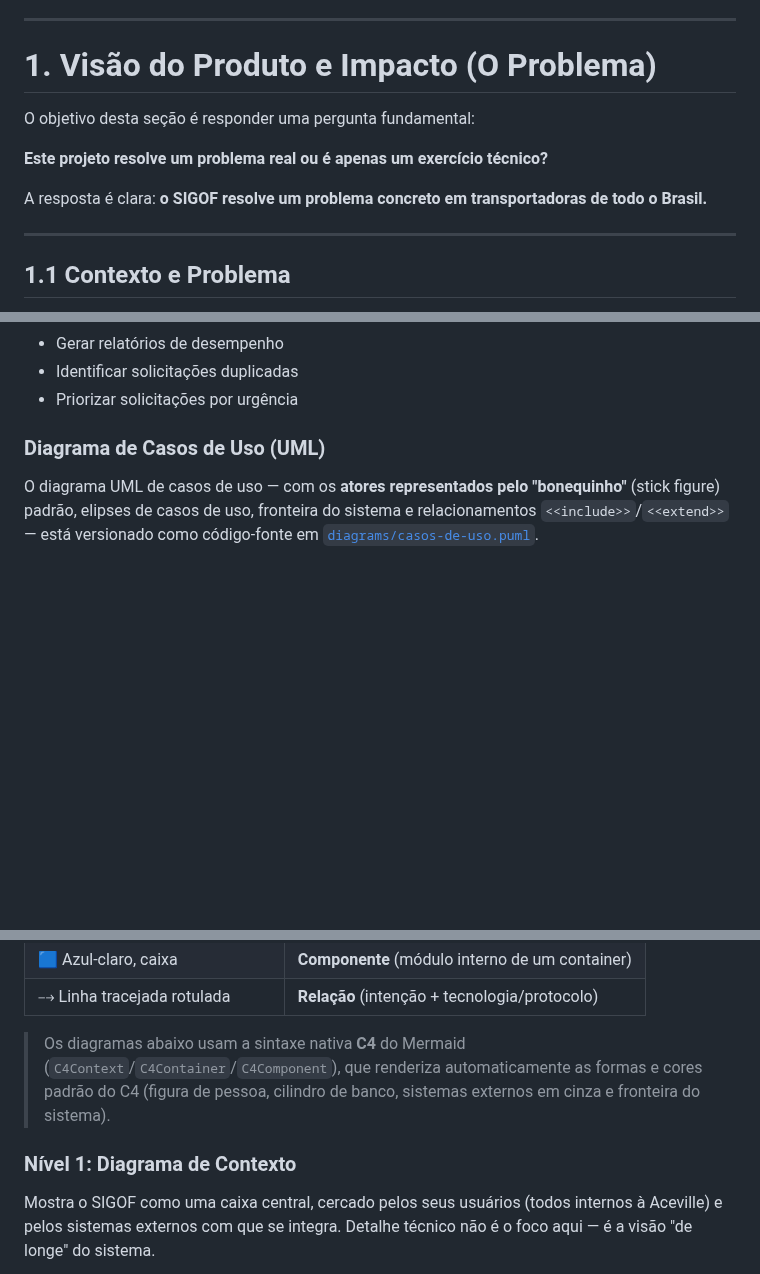
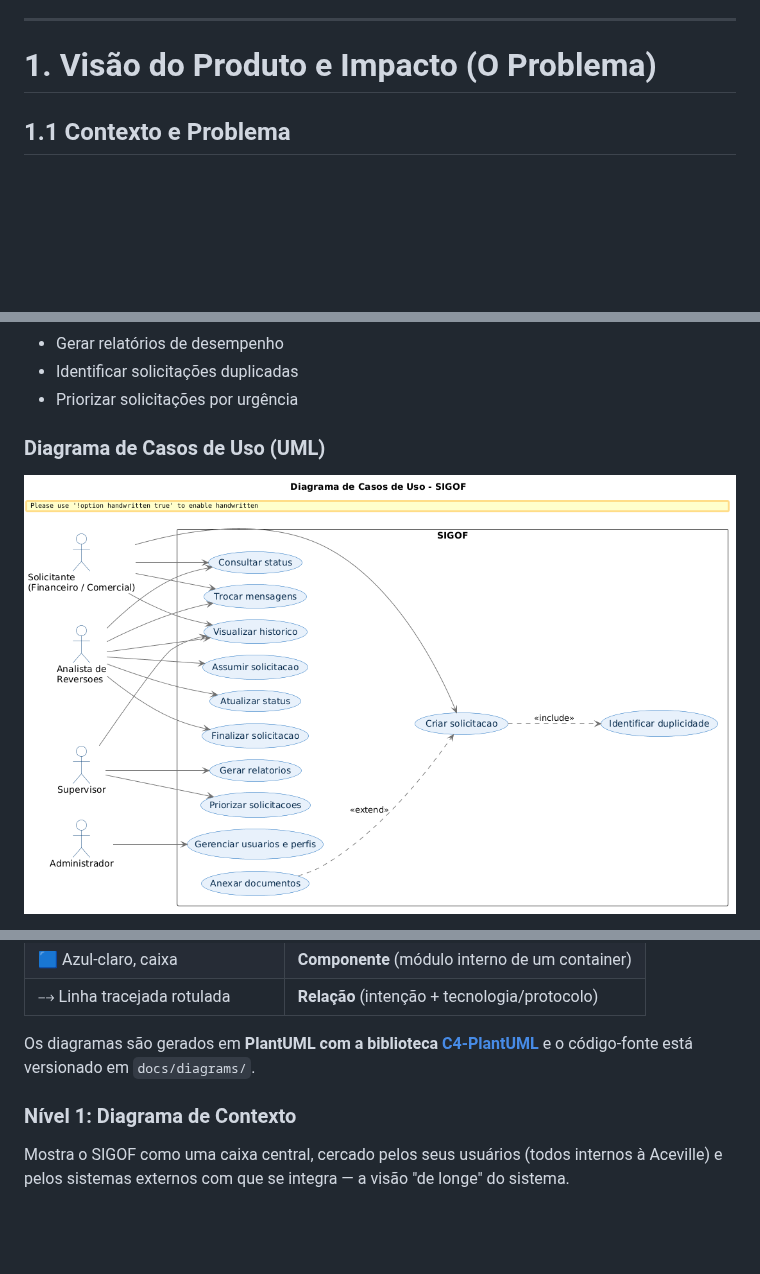
Before and after one commit to Wellerson-M/SIGOF, a Markdown page: docs/rfc.md, 3 parts joined by grey strips. GitHub-like rendering; pictures changed too: docs/diagrams/casosDeUso.png (added); blank space fills up the shorter version.

```diff
--- a/docs/rfc.md
+++ b/docs/rfc.md
@@ -43,14 +43,6 @@ O **MVP** é validado internamente na Aceville (parceira de extensão), e a arqu
 ---
 
 # 1. Visão do Produto e Impacto (O Problema)
-
-O objetivo desta seção é responder uma pergunta fundamental:
-
-**Este projeto resolve um problema real ou é apenas um exercício técnico?**
-
-A resposta é clara: **o SIGOF resolve um problema concreto em transportadoras de todo o Brasil.**
-
----
 
 ## 1.1 Contexto e Problema
 
@@ -338,5 +330,5 @@ Para não comprometer essa evolução, duas decisões já são incorporadas desd
 
 ### Diagrama de Casos de Uso (UML)
 
-O diagrama UML de casos de uso — com os **atores representados pelo "bonequinho"** (stick figure) padrão, elipses de casos de uso, fronteira do sistema e relacionamentos `<<include>>`/`<<extend>>` — está versionado como código-fonte em [`diagrams/casos-de-uso.puml`](diagrams/casos-de-uso.puml).
+![Diagrama de casos de uso do SIGOF](diagrams/casosDeUso.png)
 
@@ -701,9 +659,9 @@ A arquitetura é documentada seguindo o **C4 model** de Simon Brown ([c4model.co
 | 🟦 Azul-claro, caixa | **Componente** (módulo interno de um container) |
 | ⤍ Linha tracejada rotulada | **Relação** (intenção + tecnologia/protocolo) |
 
-> Os diagramas abaixo usam a sintaxe nativa **C4** do Mermaid (`C4Context`/`C4Container`/`C4Component`), que renderiza automaticamente as formas e cores padrão do C4 (figura de pessoa, cilindro de banco, sistemas externos em cinza e fronteira do sistema).
+Os diagramas são gerados em **PlantUML com a biblioteca [C4-PlantUML](https://github.com/plantuml-stdlib/C4-PlantUML)** e o código-fonte está versionado em `docs/diagrams/`.
 
 ### Nível 1: Diagrama de Contexto
 
-Mostra o SIGOF como uma caixa central, cercado pelos seus usuários (todos internos à Aceville) e pelos sistemas externos com que se integra. Detalhe técnico não é o foco aqui — é a visão "de longe" do sistema.
+Mostra o SIGOF como uma caixa central, cercado pelos seus usuários (todos internos à Aceville) e pelos sistemas externos com que se integra — a visão "de longe" do sistema.
 
```
Also changed, not shown: other parts of docs/rfc.md (+8 -115 lines), docs/diagrams/componentes.png (added), docs/diagrams/container.png (added), docs/diagrams/contexto.png (added), 4 other files.
